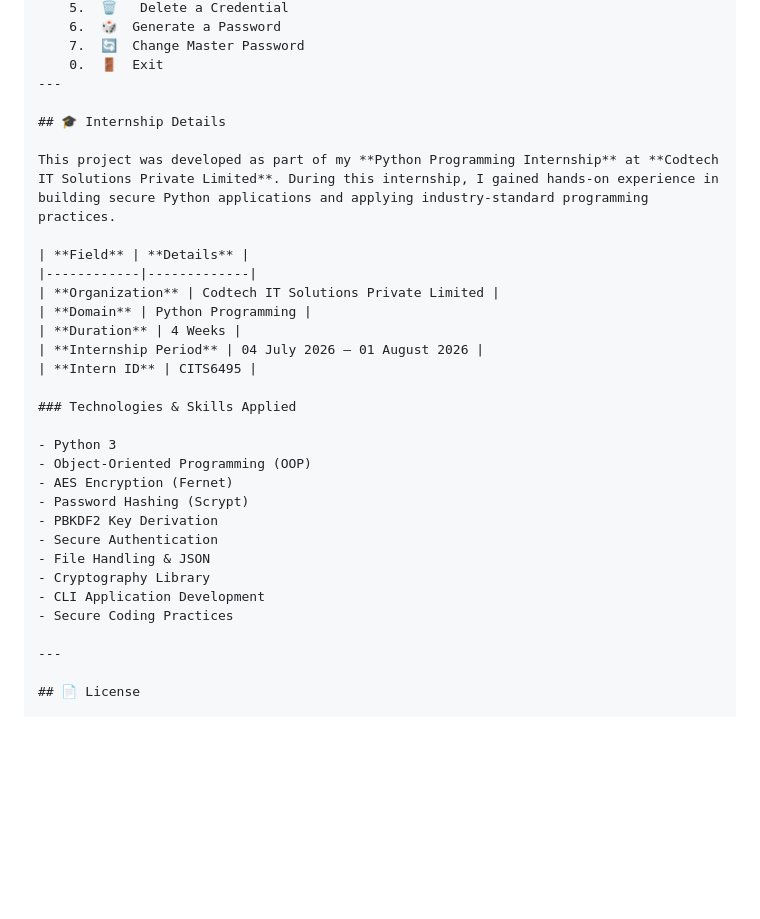
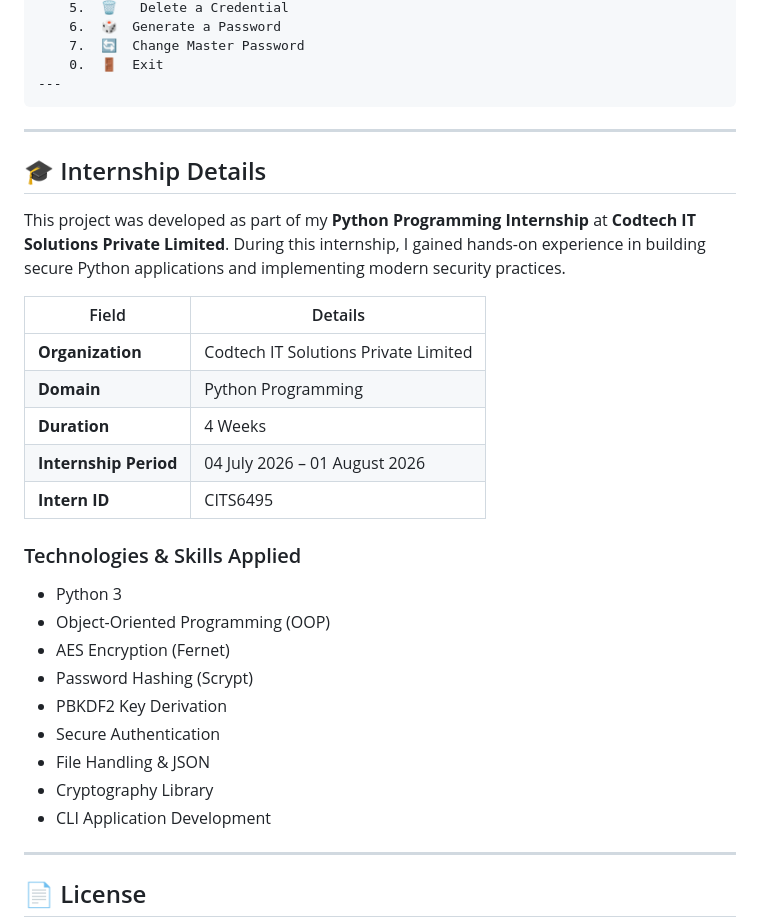
Before and after one commit to pavi238/PASSWORD-MANAGER-ENCRYPTION-, a Markdown page: README.md, the part around the change. Drawn GitHub-style; blank space fills up the shorter version.

````diff
--- a/README.md
+++ b/README.md
@@ -123,13 +123,16 @@ TEST 5 PASSWORD/
     7.  🔄  Change Master Password
     0.  🚪  Exit
 ---
+```
+
+---
 
 ## 🎓 Internship Details
 
-This project was developed as part of my **Python Programming Internship** at **Codtech IT Solutions Private Limited**. During this internship, I gained hands-on experience in building secure Python applications and applying industry-standard programming practices.
+This project was developed as part of my **Python Programming Internship** at **Codtech IT Solutions Private Limited**. During this internship, I gained hands-on experience in building secure Python applications and implementing modern security practices.
 
-| **Field** | **Details** |
-|------------|-------------|
+| Field | Details |
+|-------|---------|
 | **Organization** | Codtech IT Solutions Private Limited |
 | **Domain** | Python Programming |
 | **Duration** | 4 Weeks |
@@ -147,8 +150,6 @@ This project was developed as part of my **Python Programming Internship** at **
 - File Handling & JSON
 - Cryptography Library
 - CLI Application Development
-- Secure Coding Practices
-
 ---
 
 ## 📄 License
````
